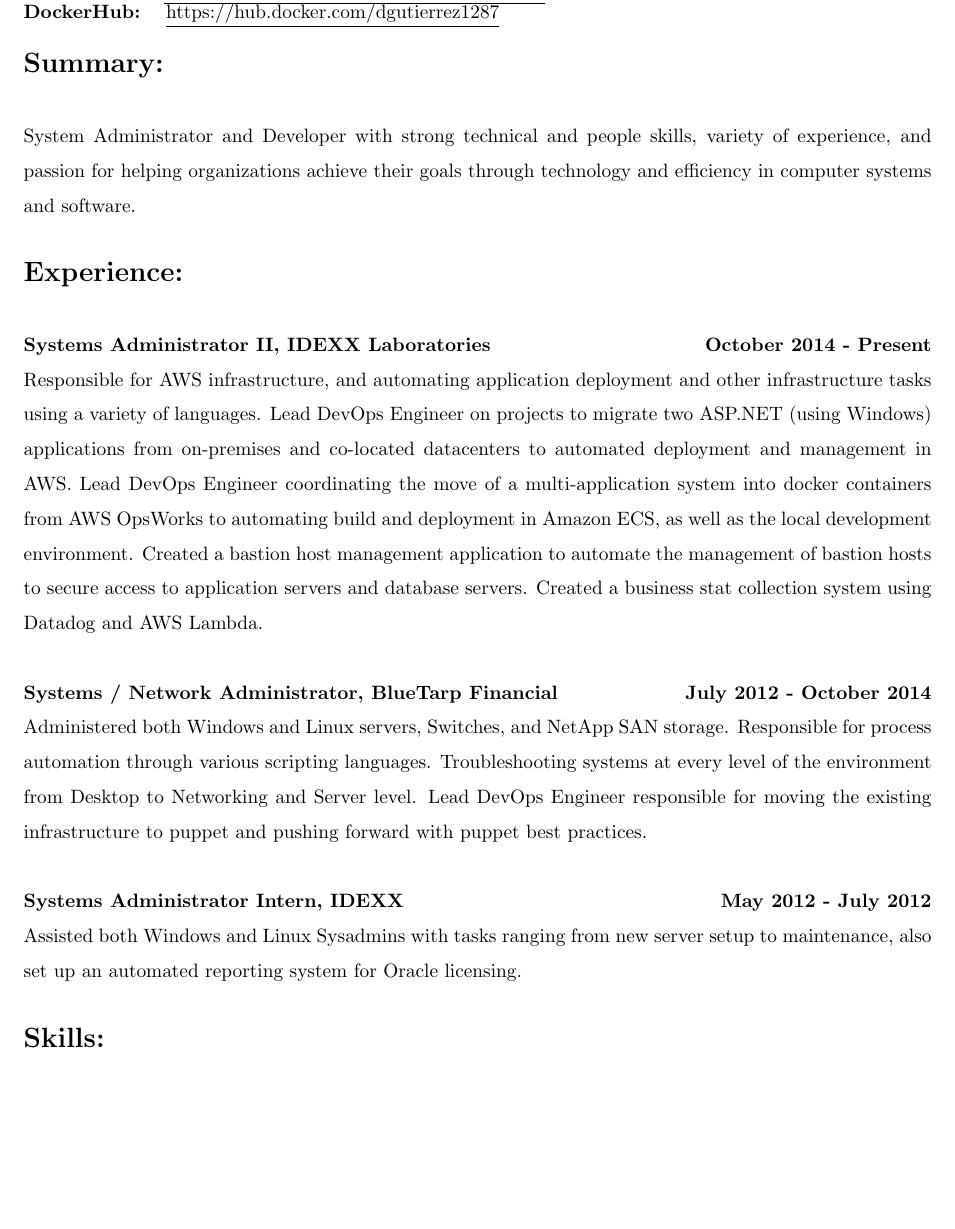
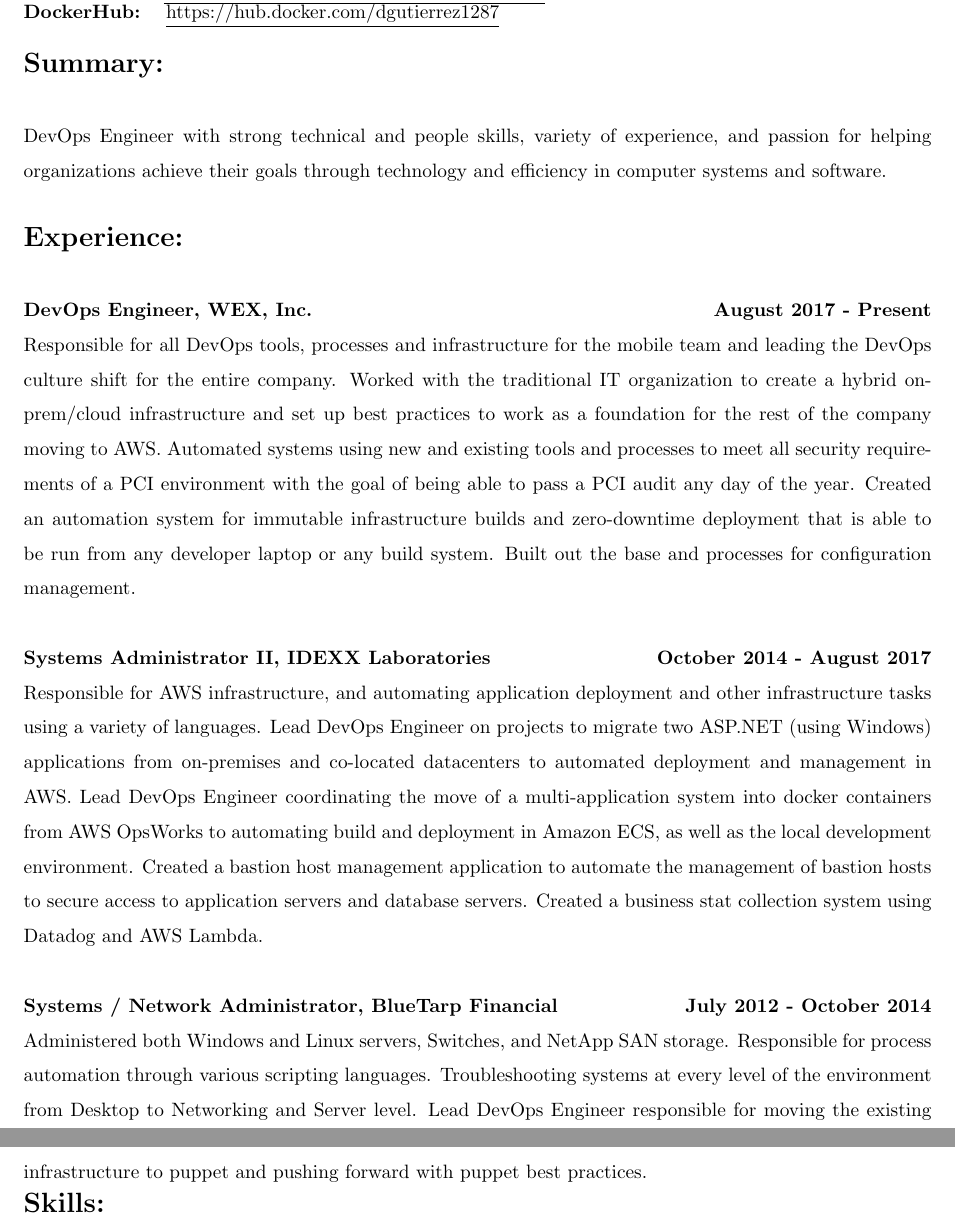
Before and after one commit to dgutierrez1287/resume, a LaTeX CV (resume.tex): part of page 1 of 2 before the commit and two parts of pages 1 and 2 of 2 after it, the two joined at a grey line, cut so that both start at the same text, the shorter picture padded with empty space. Compiled offline with pdfLaTeX.

Commit message:
MODIFIED: resume.tex" added wex experience

```diff
--- a/resume.tex
+++ b/resume.tex
@@ -30,13 +30,20 @@
 \thispagestyle{empty} % single page disable page number
 \noindent\Large\textbf{Summary:}\\
 \\
-\normalsize System Administrator and Developer with strong technical and people skills, variety of experience, and passion for helping organizations achieve their goals through technology and efficiency in computer systems and software.
+\normalsize DevOps Engineer with strong technical and people skills, variety of experience, and passion for helping organizations achieve their goals through technology and efficiency in computer systems and software.
 \\
 \\
 \noindent\Large\textbf{Experience:}\\
 \\
 \normalsize
-\textbf{Systems Administrator II, IDEXX Laboratories \hfill{October 2014 - Present}}\\
+\textbf{DevOps Engineer, WEX, Inc. \hfill{August 2017 - Present}}\\
+\normalsize Responsible for all DevOps tools, processes and infrastructure for the mobile team and leading the DevOps culture shift for the entire company. Worked with the traditional IT organization to create a hybrid on-prem/cloud
+infrastructure and set up best practices to work as a foundation for the rest of the company moving to AWS. Automated systems using new and existing tools and processes to meet all security requirements of a PCI environment with the
+goal of being able to pass a PCI audit any day of the year. Created an automation system for immutable infrastructure builds and zero-downtime deployment that is able to be run from any developer laptop or any build system. Built out the base and
+processes for configuration management.
+\\
+\\
+\textbf{Systems Administrator II, IDEXX Laboratories \hfill{October 2014 - August 2017}}\\
 \normalsize Responsible for AWS infrastructure, and automating application deployment and other infrastructure tasks using a variety of languages. Lead DevOps Engineer on projects to migrate two ASP.NET (using Windows) applications
 from on-premises and co-located datacenters to automated deployment and management in AWS. Lead DevOps Engineer coordinating the move of a  multi-application system into docker containers from AWS OpsWorks to automating
 build and deployment in Amazon ECS, as well as the local development environment. Created a bastion host management application to automate the management of bastion hosts to secure access to application servers and database servers.
@@ -46,11 +53,6 @@
 \textbf{Systems / Network Administrator, BlueTarp Financial \hfill{July 2012 - October 2014}}\\
 \normalsize Administered both Windows and Linux servers, Switches, and NetApp SAN storage. Responsible for process automation through various scripting languages. Troubleshooting systems at every level of the
 environment from Desktop to Networking and Server level. Lead DevOps Engineer responsible for moving the existing infrastructure to puppet and pushing forward with puppet best practices.
-\\
-\\
-\textbf{Systems Administrator Intern, IDEXX \hfill{May 2012 - July 2012}}\\
-\normalsize Assisted both Windows and Linux Sysadmins with tasks ranging from new server setup to maintenance, also set up an automated reporting system for Oracle licensing.
-\\
 \\
 \noindent\Large\textbf{Skills:}\\
 \\
```
